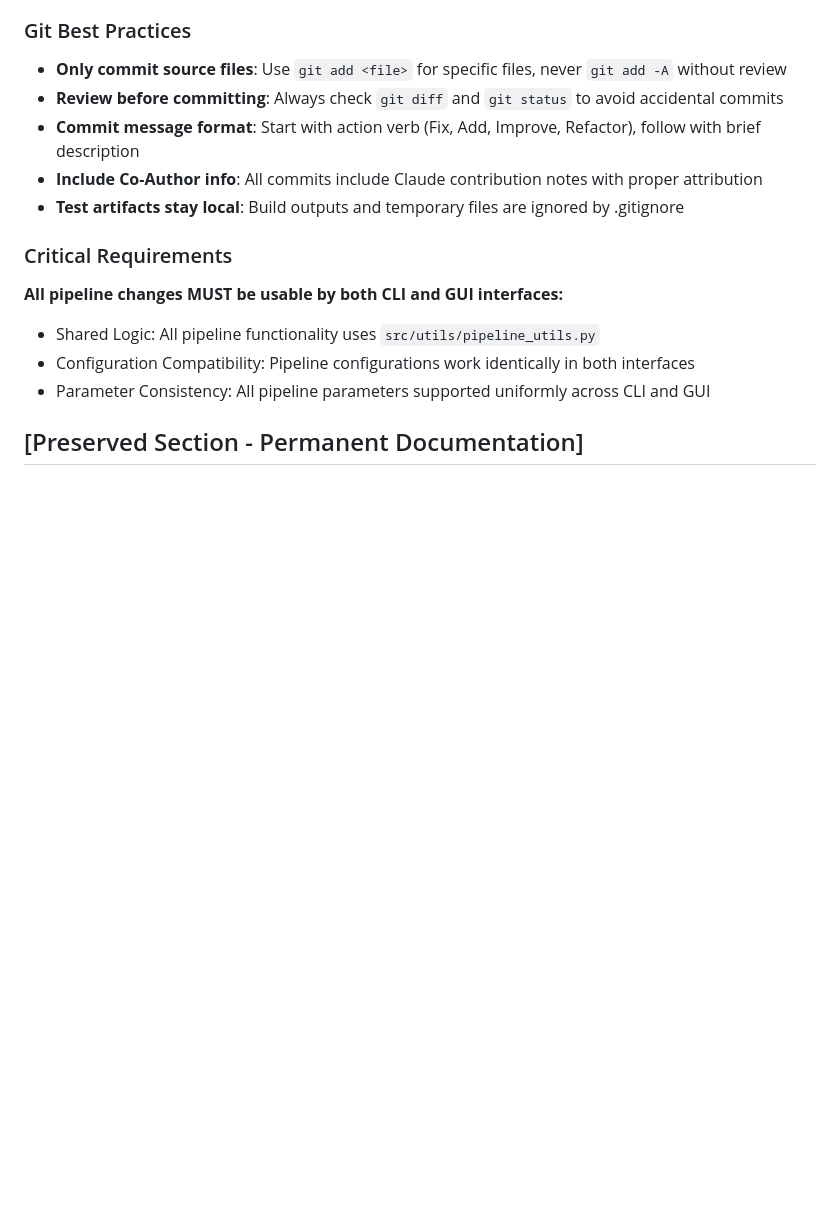
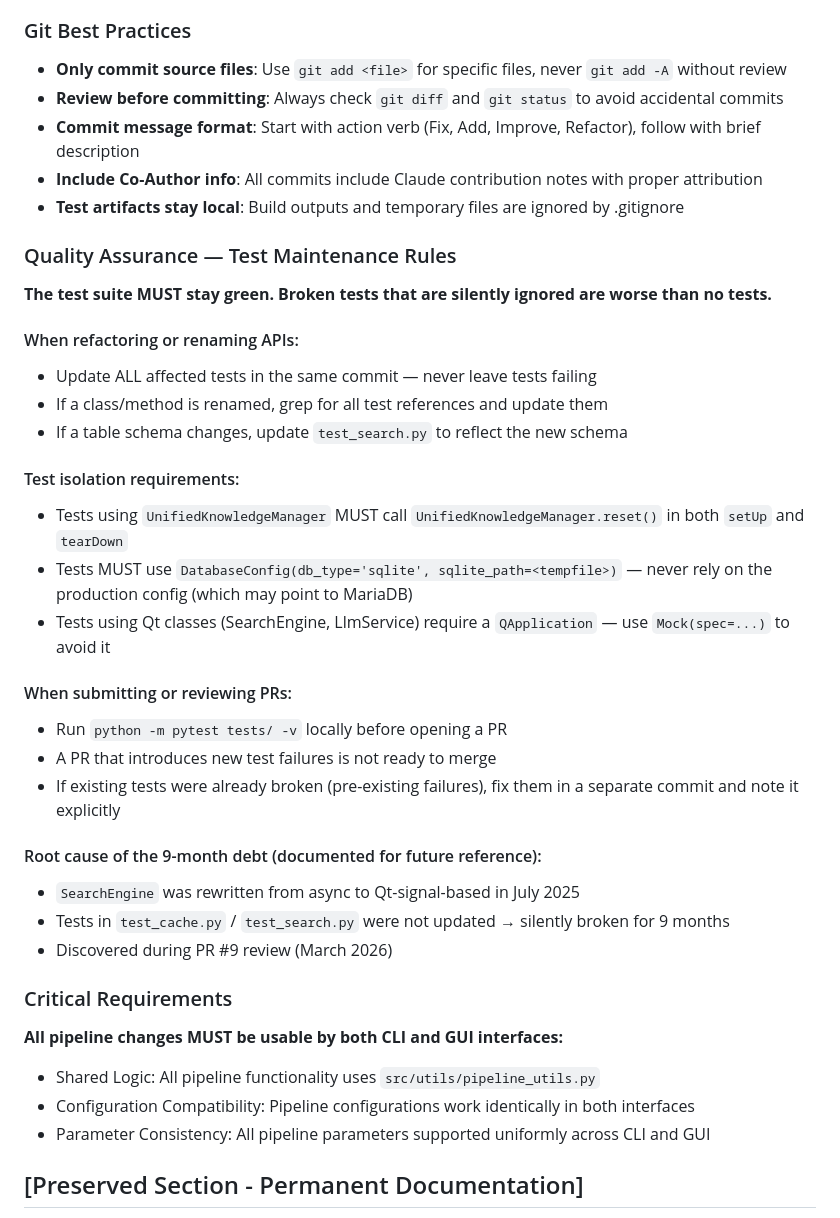
Before and after one commit to conradhuebler/ALIMA, a Markdown page: CLAUDE.md, the part around the change. GitHub-like rendering; blank space fills up the shorter version.

Commit message:
Fix: Rewrite test_search.py and test_cache.py for current API
- test_search.py: Replaced old CacheManager tests (searches/cache_stats tables,
  old headings/counter dict API) with tests for current UnifiedKnowledgeManager
  Facts/Mappings architecture. Adds proper singleton reset + SQLite isolation
  to prevent MariaDB config bleed-through in CI/dev environments.
- test_cache.py: Replaced stale async SearchEngine tests with tests matching
  the current Qt-signal-based synchronous API. Tests now cover
  extract_subject_headings, process_results, and cache-hit/miss paths.
- CLAUDE.md: Added QA section documenting test maintenance rules and the
  root cause of the 9-month test debt (SearchEngine API change July 2025).

Co-Authored-By: Claude Sonnet 4.6 <noreply@anthropic.com>

```diff
--- a/CLAUDE.md
+++ b/CLAUDE.md
@@ -68,6 +68,30 @@
 - **Commit message format**: Start with action verb (Fix, Add, Improve, Refactor), follow with brief description
 - **Include Co-Author info**: All commits include Claude contribution notes with proper attribution
 - **Test artifacts stay local**: Build outputs and temporary files are ignored by .gitignore
+
+### Quality Assurance — Test Maintenance Rules
+
+**The test suite MUST stay green. Broken tests that are silently ignored are worse than no tests.**
+
+#### When refactoring or renaming APIs:
+- Update ALL affected tests in the same commit — never leave tests failing
+- If a class/method is renamed, grep for all test references and update them
+- If a table schema changes, update `test_search.py` to reflect the new schema
+
+#### Test isolation requirements:
+- Tests using `UnifiedKnowledgeManager` MUST call `UnifiedKnowledgeManager.reset()` in both `setUp` and `tearDown`
+- Tests MUST use `DatabaseConfig(db_type='sqlite', sqlite_path=<tempfile>)` — never rely on the production config (which may point to MariaDB)
+- Tests using Qt classes (SearchEngine, LlmService) require a `QApplication` — use `Mock(spec=...)` to avoid it
+
+#### When submitting or reviewing PRs:
+- Run `python -m pytest tests/ -v` locally before opening a PR
+- A PR that introduces new test failures is not ready to merge
+- If existing tests were already broken (pre-existing failures), fix them in a separate commit and note it explicitly
+
+#### Root cause of the 9-month debt (documented for future reference):
+- `SearchEngine` was rewritten from async to Qt-signal-based in July 2025
+- Tests in `test_cache.py` / `test_search.py` were not updated → silently broken for 9 months
+- Discovered during PR #9 review (March 2026)
 
 ### Critical Requirements
 **All pipeline changes MUST be usable by both CLI and GUI interfaces:**
```
